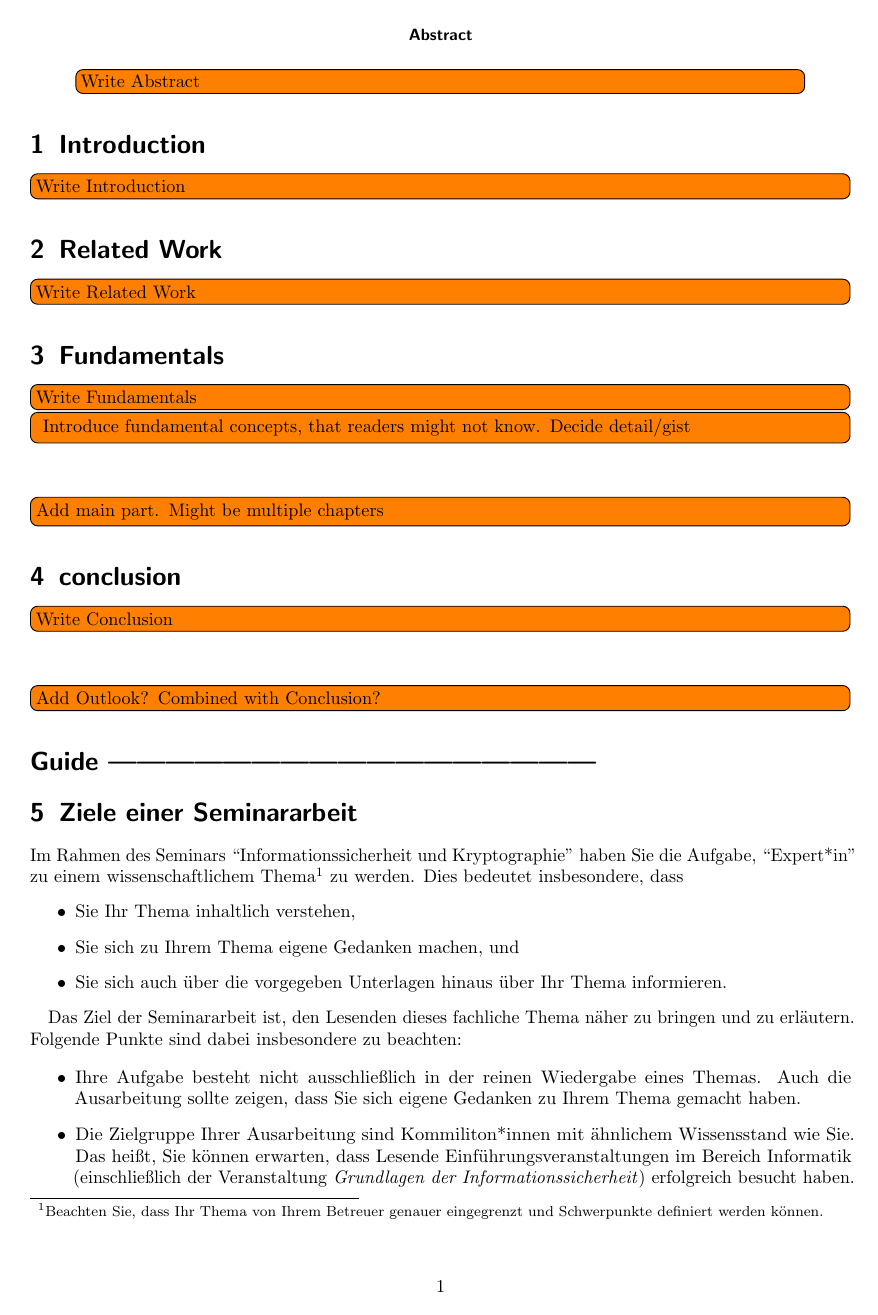
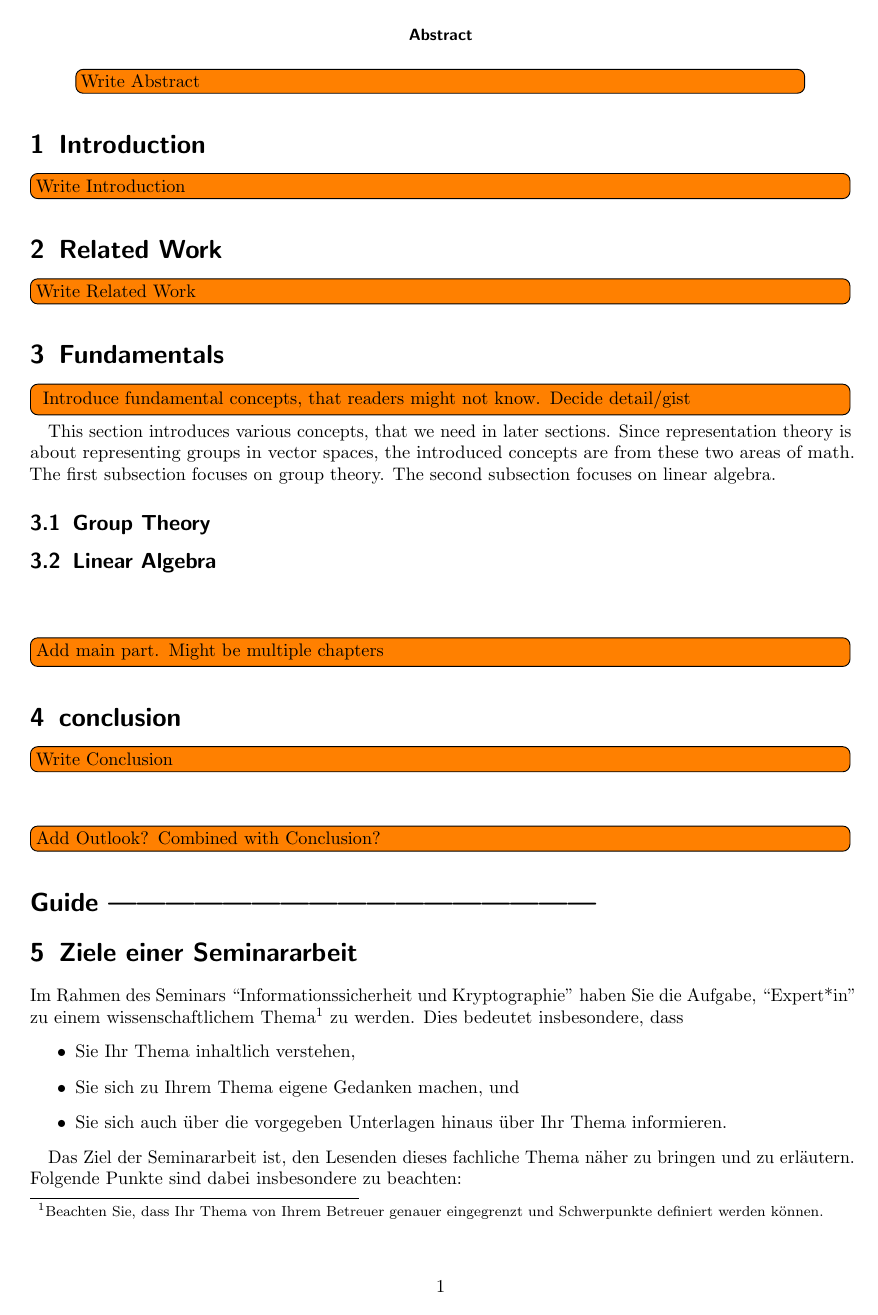
Before and after one commit to cloudsftp/HauptSeminar, LaTeX slides (ElementaryRepresentationTheory_HauptSeminar_Weik.tex, which reads Sections/30_Fundamentals/00_fundamentals.tex, Sections/30_Fundamentals/10_groups.tex, Sections/30_Fundamentals/20_linalg.tex): page 3 of 6. Compiled offline with pdfLaTeX.

Commit message:
fundamental | add introduction

```diff
--- a/Sections/30_Fundamentals/00_fundamentals.tex
+++ b/Sections/30_Fundamentals/00_fundamentals.tex
@@ -1,7 +1,14 @@
 \section{Fundamentals}
 
-\todo[inline]{Write Fundamentals}
 \todo[inline]{
     Introduce fundamental concepts, that readers might not know.
     Decide detail/gist
 }
+
+This section introduces various concepts, that we need in later sections.
+Since representation theory is about representing groups in vector spaces, the introduced concepts are from these two areas of math.
+The first subsection focuses on group theory.
+The second subsection focuses on linear algebra.
+
+\input{Sections/30_Fundamentals/10_groups.tex}
+\input{Sections/30_Fundamentals/20_linalg.tex}
--- /dev/null
+++ b/Sections/30_Fundamentals/10_groups.tex
@@ -0,0 +1 @@
+\subsection{Group Theory}
--- /dev/null
+++ b/Sections/30_Fundamentals/20_linalg.tex
@@ -0,0 +1 @@
+\subsection{Linear Algebra}
```
